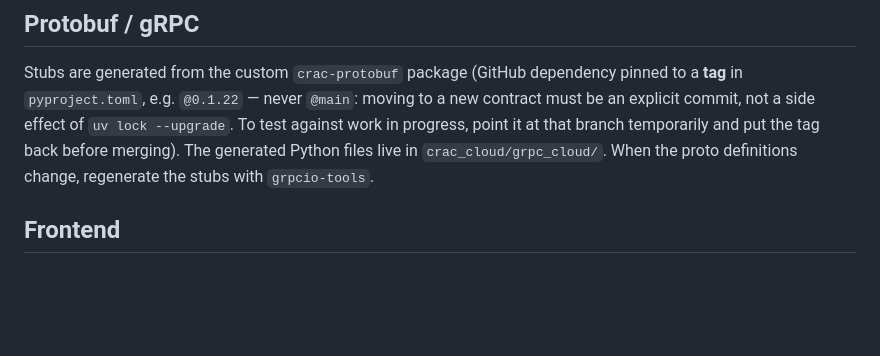
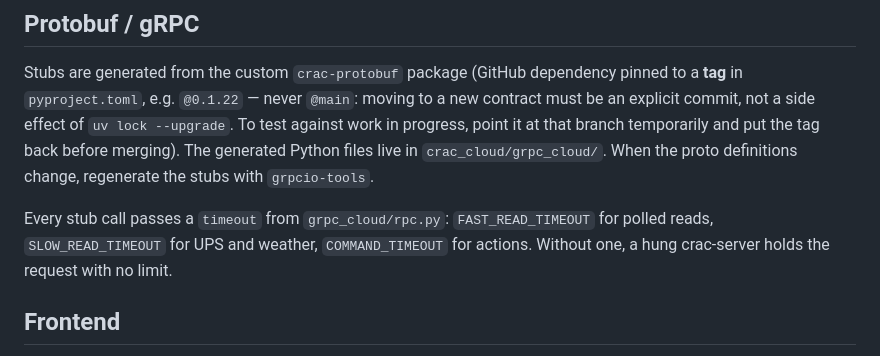
Before and after one commit to ara-astronomia/crac-cloud, a Markdown page: AGENTS.md, the part around the change. Rendered like a GitHub page; blank space fills up the shorter version.

Commit message:
Document that every gRPC stub call takes a timeout from rpc.py
Co-Authored-By: Claude Opus 5.5 <noreply@anthropic.com>

```diff
--- a/AGENTS.md
+++ b/AGENTS.md
@@ -92,6 +92,8 @@ Any config key can be overridden with env vars using the pattern `{SECTION}_{KEY
 
 Stubs are generated from the custom `crac-protobuf` package (GitHub dependency pinned to a **tag** in `pyproject.toml`, e.g. `@0.1.22` — never `@main`: moving to a new contract must be an explicit commit, not a side effect of `uv lock --upgrade`. To test against work in progress, point it at that branch temporarily and put the tag back before merging). The generated Python files live in `crac_cloud/grpc_cloud/`. When the proto definitions change, regenerate the stubs with `grpcio-tools`.
 
+Every stub call passes a `timeout` from `grpc_cloud/rpc.py`: `FAST_READ_TIMEOUT` for polled reads, `SLOW_READ_TIMEOUT` for UPS and weather, `COMMAND_TIMEOUT` for actions. Without one, a hung crac-server holds the request with no limit.
+
 ## Frontend
 
 The UI is a single HTML page (`templates/index.html`) enhanced by ES modules in `static/js/`. There is no Node.js build step and no `package.json` — files are served directly as static assets by FastAPI, and the JS tests run on the stdlib `node:test` runner. Two stylesheets, both loaded together: `static/style.css` and `static/observatory-theme-crac.css`.
```
